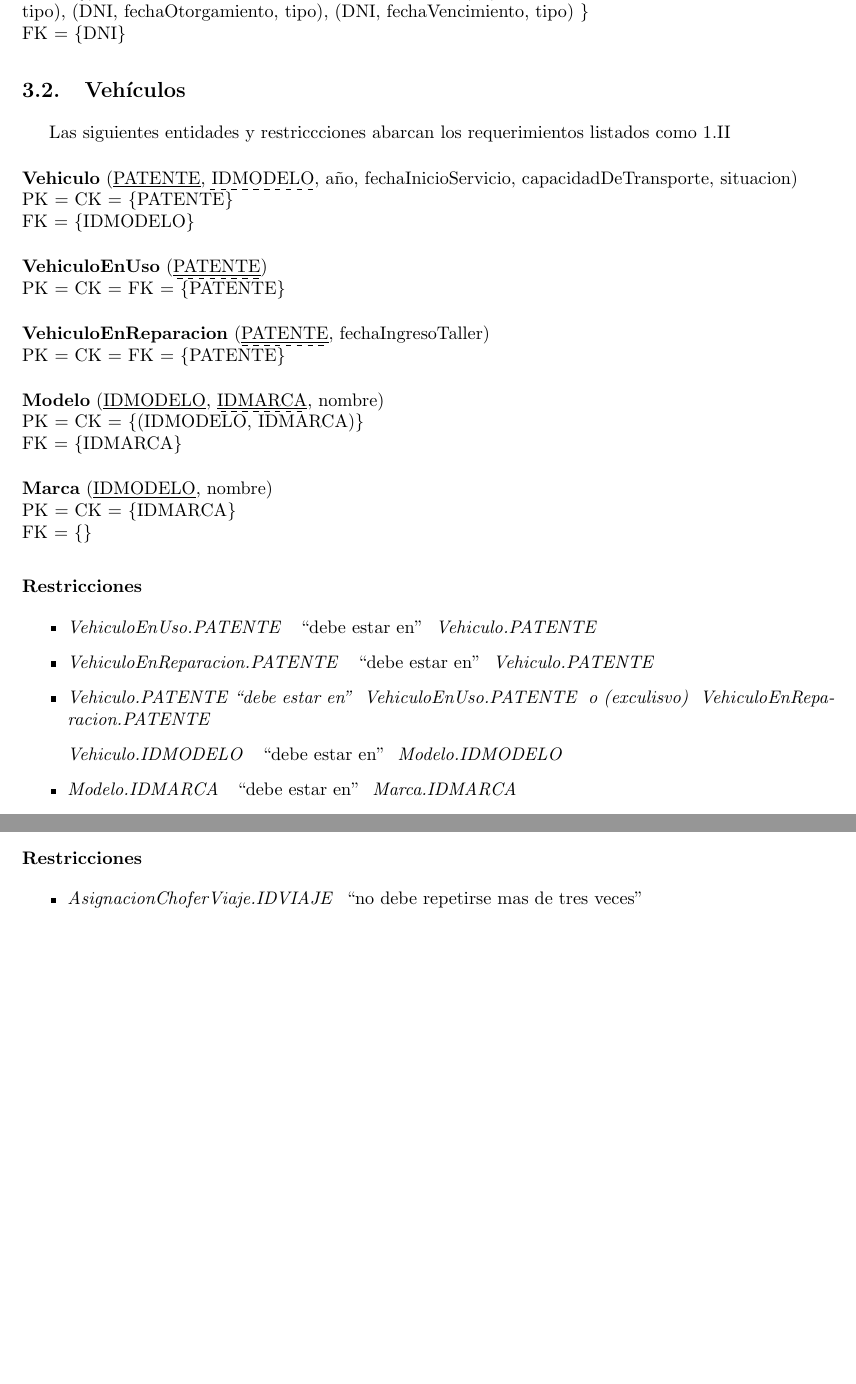
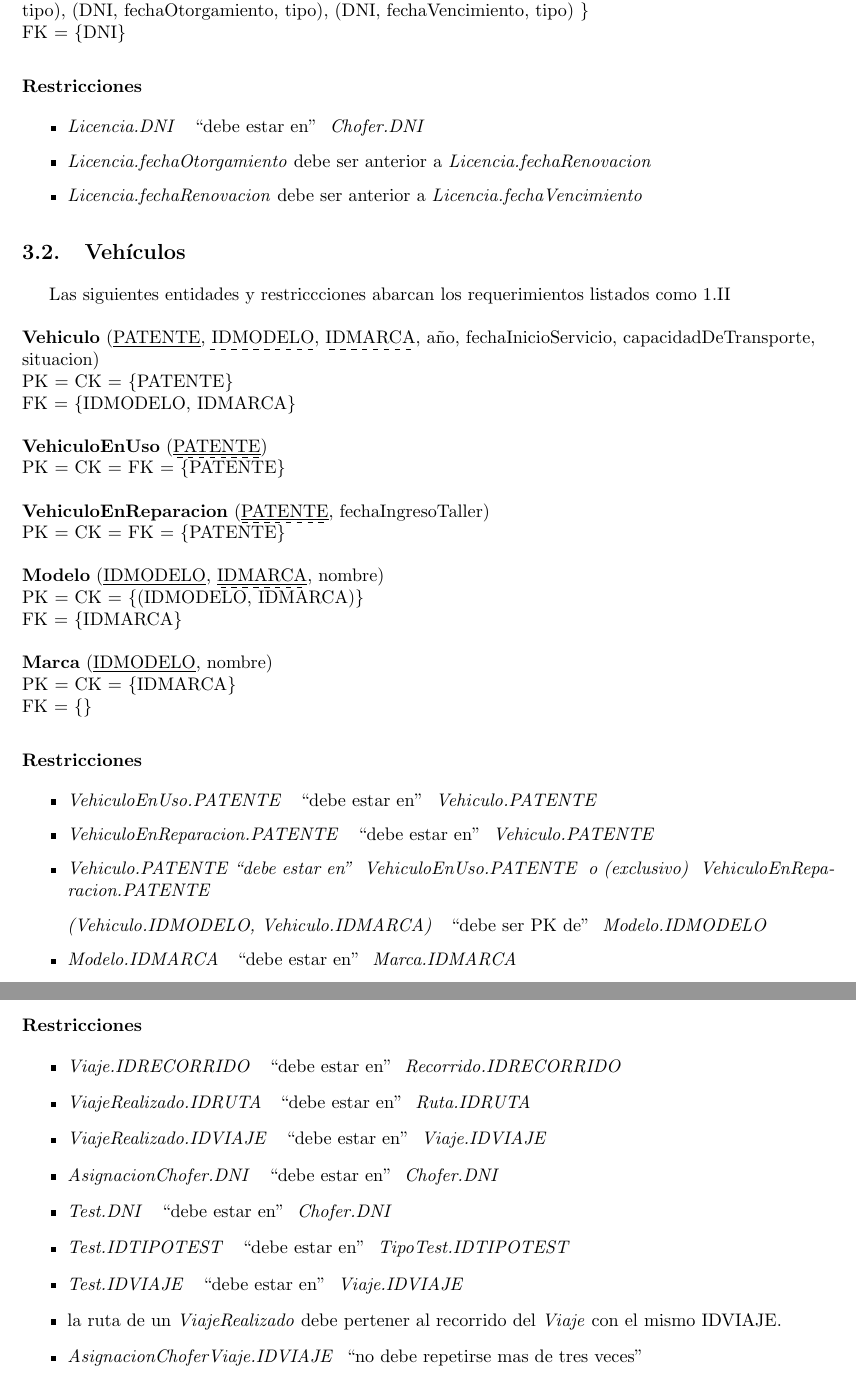
Before and after one commit to utyman/Base-de-Datos-TP1, a LaTeX document (doc/informe.tex, which reads doc/bases.sty, doc/modelo.tex): two parts of pages 5 and 6 of 8 before the commit and two parts of pages 5 and 7 of 9 after it, joined at a grey line, cut so that both start at the same text, the shorter picture padded with empty space. Compiled offline with pdfLaTeX.

Commit message:
agregadas algunas restricciones. Algunas correcciones medio tontas.

```diff
--- a/doc/bases.sty
+++ b/doc/bases.sty
@@ -64,6 +64,10 @@
   \modelRestriction{#1}{ ``debe estar en'' \modelRestrictionField{#2}}
 }
 
+\def\modelRestrictionShouldBePK#1#2{
+  \modelRestriction{#1}{ ``debe ser PK de'' \modelRestrictionField{#2}}
+}
+
 \def\modelRestrictionShouldBeInOr#1#2#3{
-  \modelRestriction{{#1} ``debe estar en'' \modelRestrictionField{#2} o (exculisvo) \modelRestrictionField{#3}}
+  \modelRestriction{{#1} ``debe estar en'' \modelRestrictionField{#2} o (exclusivo) \modelRestrictionField{#3}}
 }
--- a/doc/modelo.tex
+++ b/doc/modelo.tex
@@ -29,12 +29,21 @@ CK = \{(NUMEROLICENCIA, fechaOtorgamiento, tipo), (NUMEROLICENCIA, fechaVencimie
 FK = \{DNI\} \\
 }
 
+\subsubsection*{Restricciones}
+\begin{itemize}
+\item \modelRestrictionShouldBeIn{Licencia.DNI}{Chofer.DNI}
+\item \textit{Licencia.fechaOtorgamiento} debe ser anterior a \textit{Licencia.fechaRenovacion}
+\item \textit{Licencia.fechaRenovacion} debe ser anterior a \textit{Licencia.fechaVencimiento}
+
+\end{itemize}
+
 \subsection{Veh\'iculos}
 Las siguientes entidades y restriccciones abarcan los requerimientos listados como 1.II
 
 \startEntity{Vehiculo}
 \addEntityPk{PATENTE}
 \addEntityFk{IDMODELO}
+\addEntityFk{IDMARCA}
 \addEntityField{a\~no}
 \addEntityField{fechaInicioServicio}
 \addEntityField{capacidadDeTransporte}
@@ -42,7 +51,7 @@ Las siguientes entidades y restriccciones abarcan los requerimientos listados co
 \printEntity{
 PK = CK = \{PATENTE\}
 \\
-FK = \{IDMODELO\}
+FK = \{IDMODELO, IDMARCA\}
 }
 
 \startEntity{VehiculoEnUso}
@@ -80,7 +89,7 @@ FK = \{\}
 \item \modelRestrictionShouldBeIn{VehiculoEnUso.PATENTE}{Vehiculo.PATENTE}
 \item \modelRestrictionShouldBeIn{VehiculoEnReparacion.PATENTE}{Vehiculo.PATENTE}
 \item \modelRestrictionShouldBeInOr{Vehiculo.PATENTE}{VehiculoEnUso.PATENTE}{VehiculoEnReparacion.PATENTE}
-\item \modelRestrictionShouldBeIn{Vehiculo.IDMODELO}{Modelo.IDMODELO}
+\item \modelRestrictionShouldBePK{(Vehiculo.IDMODELO, Vehiculo.IDMARCA)}{Modelo.IDMODELO}
 \item \modelRestrictionShouldBeIn{Modelo.IDMARCA}{Marca.IDMARCA}
 \item El atributo \modelRestrictionField{Vehiculo.situacion} permite particionar en forma disjunta el conjunto de veh\'iculos.
 
@@ -201,6 +214,14 @@ FK = \{DNI, IDVIAJE, IDTIPOTEST\}
 
 \subsubsection*{Restricciones}
 \begin{itemize}
+\item \modelRestrictionShouldBeIn{Viaje.IDRECORRIDO}{Recorrido.IDRECORRIDO}
+\item \modelRestrictionShouldBeIn{ViajeRealizado.IDRUTA}{Ruta.IDRUTA}
+\item \modelRestrictionShouldBeIn{ViajeRealizado.IDVIAJE}{Viaje.IDVIAJE}
+\item \modelRestrictionShouldBeIn{AsignacionChofer.DNI}{Chofer.DNI}
+\item \modelRestrictionShouldBeIn{Test.DNI}{Chofer.DNI}
+\item \modelRestrictionShouldBeIn{Test.IDTIPOTEST}{TipoTest.IDTIPOTEST}
+\item \modelRestrictionShouldBeIn{Test.IDVIAJE}{Viaje.IDVIAJE}
+\item la ruta de un \textit{ViajeRealizado} debe pertener al recorrido del \textit{Viaje} con el mismo IDVIAJE.
 \item \modelRestriction{AsignacionChoferViaje.IDVIAJE}{``no debe repetirse mas de tres veces''}
 \item \modelRestriction{Test.fechaRealizacion}{``debe ser anterior a'' \modelRestrictionField{Viaje.fechaPartida} ``cuando'' \modelRestrictionField{Test.IDVIAJE} = \modelRestrictionField{Viaje.IDVIAJE}}
 \end{itemize}
```
Also changed, not shown: doc/analisis.tex (+1 -1 lines), doc/modelo.tex (18 more changed lines).
